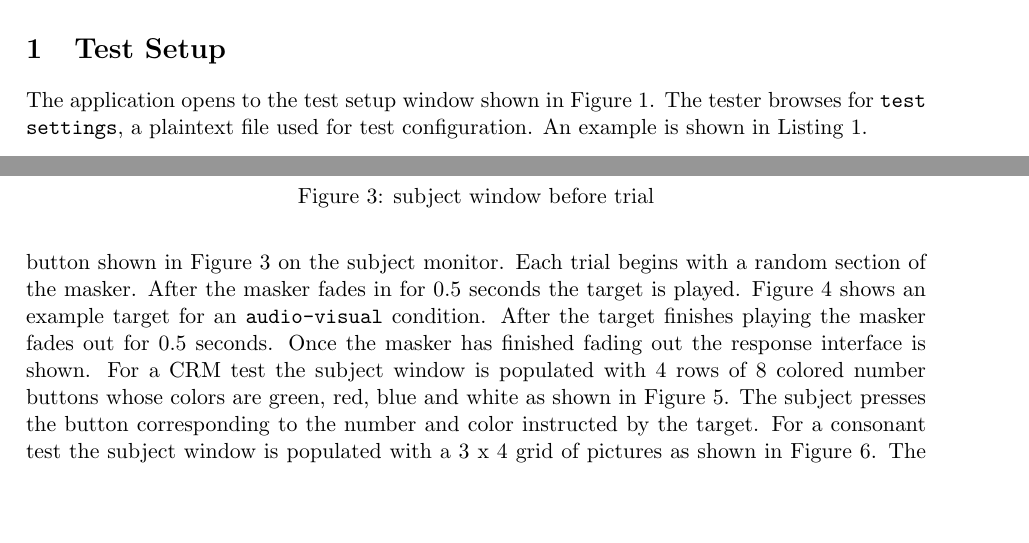
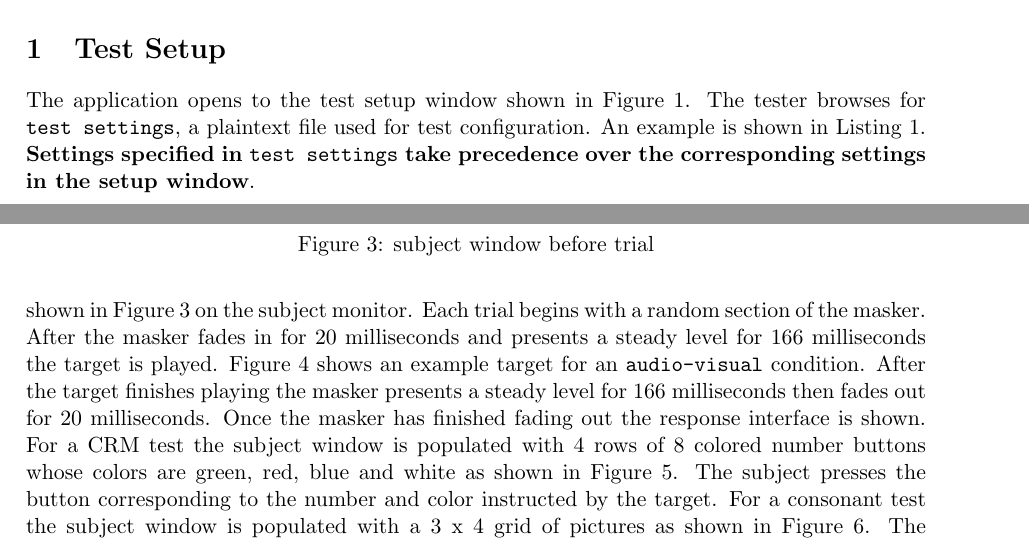
Before and after one commit to BoysTownOrg/av-speech-in-noise-document, a LaTeX document (main.tex): two parts of pages 3 and 8 of 10, joined at a grey line, cut so that both start at the same text, the shorter picture padded with empty space. Compiled offline with pdfLaTeX.

Commit message:
couple updates

```diff
--- a/main.tex
+++ b/main.tex
@@ -63,7 +63,7 @@ The application opens to the test setup window shown in Figure~\ref{fig:test-set
 	\caption{test setup window}
 	\label{fig:test-setup-window}
 \end{figure}
-The tester browses for \texttt{test settings}, a plaintext file used for test configuration. An example is shown in Listing~\ref{lst:example-test-settings}.
+The tester browses for \texttt{test settings}, a plaintext file used for test configuration. An example is shown in Listing~\ref{lst:example-test-settings}. \textbf{Settings specified in \texttt{test settings} take precedence over the corresponding settings in the setup window}.
 
 \noindent\begin{minipage}{\textwidth}
 	\lstinputlisting[
@@ -134,7 +134,7 @@ In the Facemask Study variant a limited number of text fields is shown in the se
 The missing settings (\texttt{tester ID}, \texttt{session}, \texttt{RME setting}, \texttt{transducer}) can be specified in the settings file. \texttt{Session file} is synonymous with \texttt{test settings}.
 
 \section{Test Procedure}
-A test consists of several trials. Depending on the test method specified either the subject or the tester initiates each trial. For a CRM or consonant test the subject starts by pressing the button shown in Figure~\ref{fig:subject-ready-window} on the subject monitor. Each trial begins with a random section of the masker. After the masker fades in for 0.5 seconds the target is played. Figure~\ref{fig:target-stimulus} shows an example target for an \texttt{audio-visual} condition. After the target finishes playing the masker fades out for 0.5 seconds. Once the masker has finished fading out the response interface is shown. For a CRM test the subject window is populated with 4 rows of 8 colored number buttons whose colors are green, red, blue and white as shown in Figure~\ref{fig:coordinate-response-window}. The subject presses the button corresponding to the number and color instructed by the target. For a consonant test the subject window is populated with a 3 x 4 grid of pictures as shown in Figure~\ref{fig:consonant-response-window}. The subject presses the button corresponding to the word instructed by the target. The response is evaluated by analyzing the file name of the target.
+A test consists of several trials. Depending on the test method specified either the subject or the tester initiates each trial. For a CRM or consonant test the subject starts by pressing the button shown in Figure~\ref{fig:subject-ready-window} on the subject monitor. Each trial begins with a random section of the masker. After the masker fades in for 20 milliseconds and presents a steady level for 166 milliseconds the target is played. Figure~\ref{fig:target-stimulus} shows an example target for an \texttt{audio-visual} condition. After the target finishes playing the masker presents a steady level for 166 milliseconds then fades out for 20 milliseconds. Once the masker has finished fading out the response interface is shown. For a CRM test the subject window is populated with 4 rows of 8 colored number buttons whose colors are green, red, blue and white as shown in Figure~\ref{fig:coordinate-response-window}. The subject presses the button corresponding to the number and color instructed by the target. For a consonant test the subject window is populated with a 3 x 4 grid of pictures as shown in Figure~\ref{fig:consonant-response-window}. The subject presses the button corresponding to the word instructed by the target. The response is evaluated by analyzing the file name of the target.
 
 \begin{figure}
 \centering
```
Also changed, not shown: facemask-study.png, main.tex (2 more changed lines).
